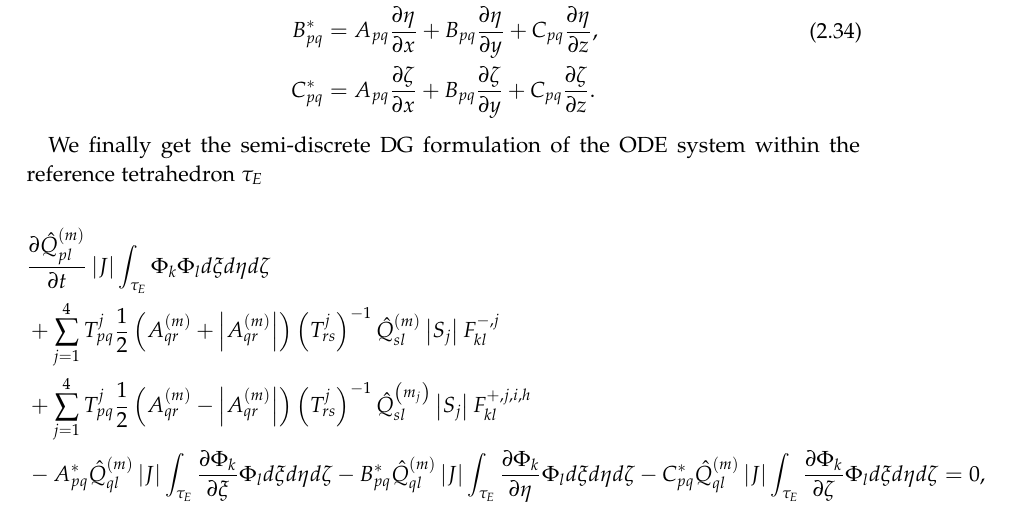
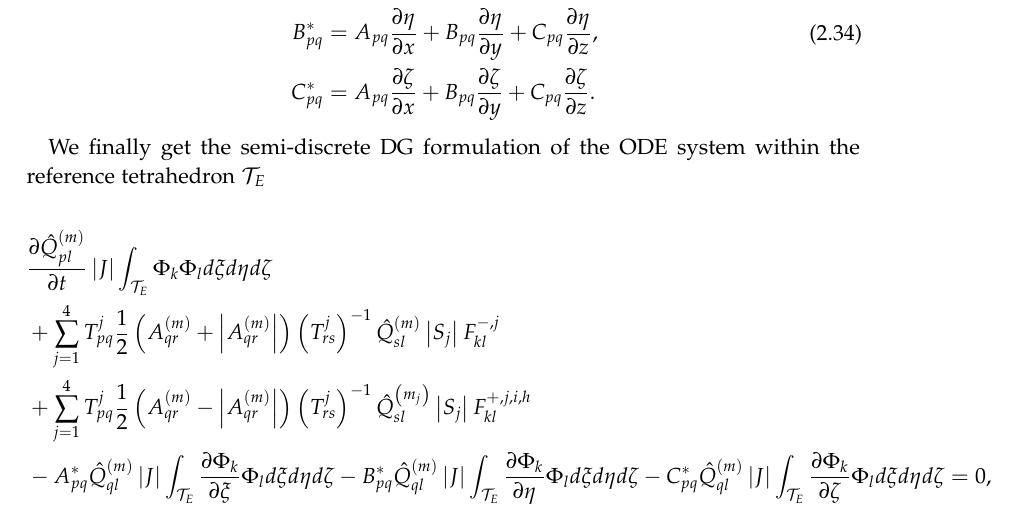
Before and after one commit to vikaskurapati/thesis-instantaneous-time-mirror, a LaTeX thesis (main.tex, which reads chapters/02_seismicwaves.tex): part of page 17 of 36, cut so that both start at the same text. Compiled offline with pdfLaTeX.

Commit message:
Modified tau to mathcal T

```diff
--- a/chapters/02_seismicwaves.tex
+++ b/chapters/02_seismicwaves.tex
@@ -372,16 +372,16 @@ and linear combination of the Jacobians to create transformed Jacobian matrices
     \end{split}
 \end{align}
 
-We finally get the semi-discrete \ac{DG} formulation of the ODE system within the reference tetrahedron $\tau_E$
+We finally get the semi-discrete \ac{DG} formulation of the ODE system within the reference tetrahedron $\mathcal{T}_E$
 
 \begin{align}
     \begin{split}
-        & \frac{\partial \hat{Q}_{pl}^{\left(m\right)}}{\partial t} \left|J\right| \int_{\tau_E} \Phi_k \Phi_l d\xi d\eta d\zeta \\
+        & \frac{\partial \hat{Q}_{pl}^{\left(m\right)}}{\partial t} \left|J\right| \int_{\mathcal{T}_E} \Phi_k \Phi_l d\xi d\eta d\zeta \\
         & + \sum_{j=1}^4 T_{pq}^j \frac{1}{2} \left(A_{qr}^{\left(m\right)} + \left| A_{qr}^{\left(m\right)}\right| \right) \left(T_{rs}^j\right)^{-1} \hat{Q}_{sl}^{\left(m\right)} \left|S_j\right| F_{kl}^{-,j} \\
         & + \sum_{j=1}^4 T_{pq}^j \frac{1}{2} \left(A_{qr}^{\left(m\right)} - \left| A_{qr}^{\left(m\right)}\right| \right) \left(T_{rs}^j\right)^{-1} \hat{Q}_{sl}^{\left(m_j\right)}\left|S_j\right| F_{kl}^{+,j,i,h} \\
-        & - A_{pq}^* \hat{Q}_{ql}^{\left(m\right)} \left|J\right| \int_{\tau_E} \frac{\partial \Phi_k}{\partial \xi} \Phi_l d\xi d\eta d\zeta
-        - B_{pq}^* \hat{Q}_{ql}^{\left(m\right)} \left|J\right| \int_{\tau_E} \frac{\partial \Phi_k}{\partial \eta} \Phi_l d\xi d\eta d\zeta
-        - C_{pq}^* \hat{Q}_{ql}^{\left(m\right)} \left|J\right| \int_{\tau_E} \frac{\partial \Phi_k}{\partial \zeta} \Phi_l d\xi d\eta d\zeta = 0,
+        & - A_{pq}^* \hat{Q}_{ql}^{\left(m\right)} \left|J\right| \int_{\mathcal{T}_E} \frac{\partial \Phi_k}{\partial \xi} \Phi_l d\xi d\eta d\zeta
+        - B_{pq}^* \hat{Q}_{ql}^{\left(m\right)} \left|J\right| \int_{\mathcal{T}_E} \frac{\partial \Phi_k}{\partial \eta} \Phi_l d\xi d\eta d\zeta
+        - C_{pq}^* \hat{Q}_{ql}^{\left(m\right)} \left|J\right| \int_{\mathcal{T}_E} \frac{\partial \Phi_k}{\partial \zeta} \Phi_l d\xi d\eta d\zeta = 0,
     \end{split}
     \label{eq:finalform}
 \end{align}
```
Also changed, not shown: chapters/TimeReversal.tex (+0 -4 lines), chapters/02_seismicwaves.tex (14 more changed lines).
